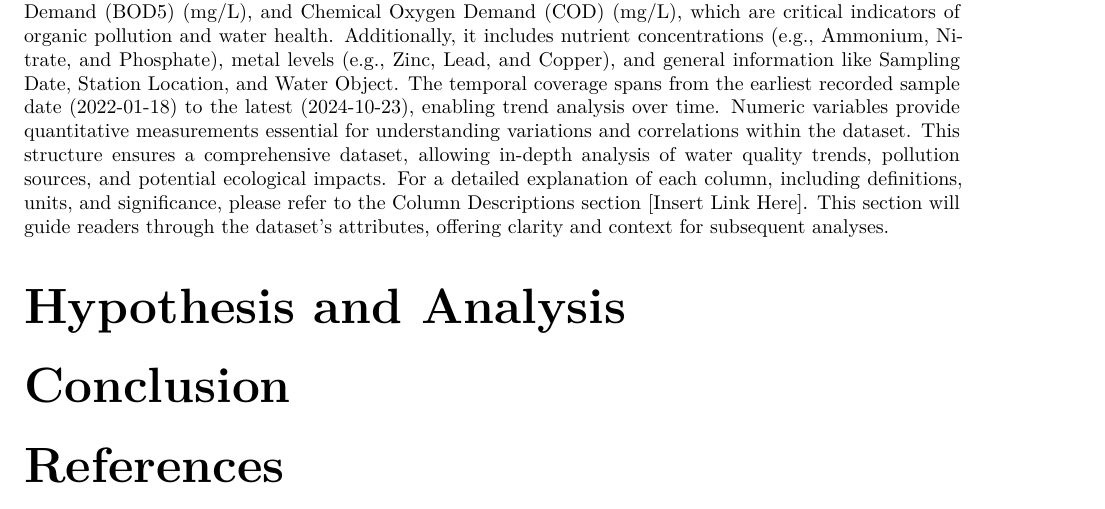
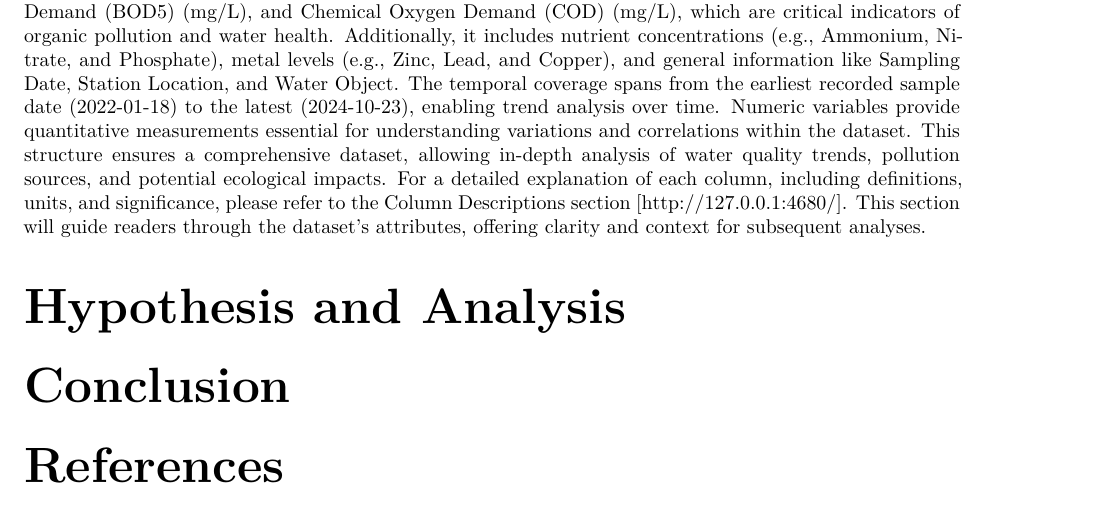
Before and after one commit to M-Marina4/Data-Visualization, an R Markdown document (report.Rmd): part of page 3 of 8, cut so that both start at the same text. Rendered offline with R 4.5, knitr and Pandoc, then LaTeX, with nearby package versions.

Commit message:
shiny inserted

```diff
--- a/report.Rmd
+++ b/report.Rmd
@@ -73,7 +73,7 @@ Water quality in Armenia is vital because industrial, agricultural, and urban ac
 
 The dataset being analyzed during the analysis contains vital water quality measurements collected from various monitoring stations across multiple water bodies. Each row represents a specific sampling event, with columns providing detailed information on physical, chemical, and biological parameters measured during that event. The dataset includes variables such as Dissolved Oxygen (mg/L), Biochemical Oxygen Demand (BOD5) (mg/L), and Chemical Oxygen Demand (COD) (mg/L), which are critical indicators of organic pollution and water health. Additionally, it includes nutrient concentrations (e.g., Ammonium, Nitrate, and Phosphate), metal levels (e.g., Zinc, Lead, and Copper), and general information like Sampling Date, Station Location, and Water Object.
 The temporal coverage spans from the earliest recorded sample date (`r min(data_cleaned$Date)`) to the latest (`r max(data_cleaned$Date)`), enabling trend analysis over time. Numeric variables provide quantitative measurements essential for understanding variations and correlations within the dataset.
-This structure ensures a comprehensive dataset, allowing in-depth analysis of water quality trends, pollution sources, and potential ecological impacts. For a detailed explanation of each column, including definitions, units, and significance, please refer to the Column Descriptions section [Insert Link Here]. This section will guide readers through the dataset's attributes, offering clarity and context for subsequent analyses.
+This structure ensures a comprehensive dataset, allowing in-depth analysis of water quality trends, pollution sources, and potential ecological impacts. For a detailed explanation of each column, including definitions, units, and significance, please refer to the Column Descriptions section [http://127.0.0.1:4680/]. This section will guide readers through the dataset's attributes, offering clarity and context for subsequent analyses.
 
 \section*{\Huge Hypothesis and Analysis}
 \section*{\Huge Conclusion}
```
